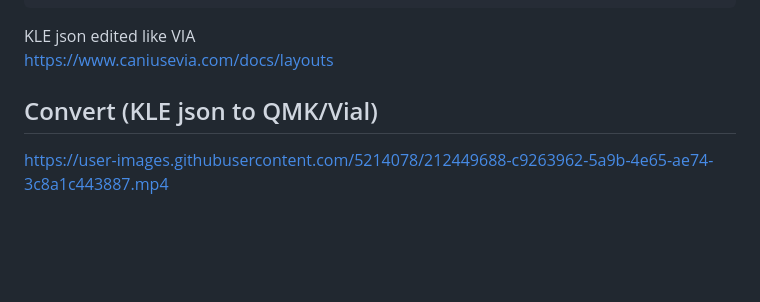
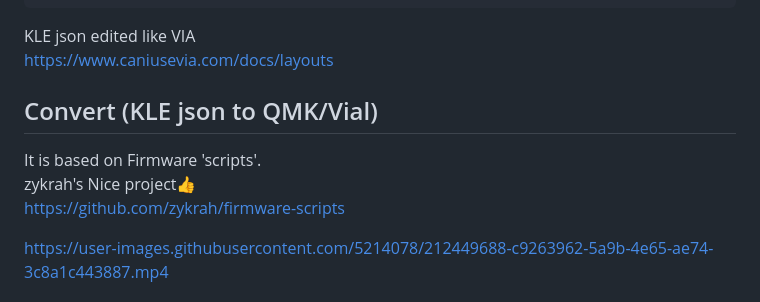
Before and after one commit to darakuneko/gpk_fwbuilder, a Markdown page: README.md, the part around the change. Rendered like a GitHub page; blank space fills up the shorter version.

```diff
--- a/README.md
+++ b/README.md
@@ -65,6 +65,10 @@ https://www.caniusevia.com/docs/layouts
 
 Convert (KLE json to QMK/Vial)
 -------
+It is based on Firmware 'scripts'.
+zykrah's Nice project👍
+https://github.com/zykrah/firmware-scripts
+
 https://user-images.githubusercontent.com/5214078/212449688-c9263962-5a9b-4e65-ae74-3c8a1c443887.mp4
 
 #### KLE Guidelines
```
